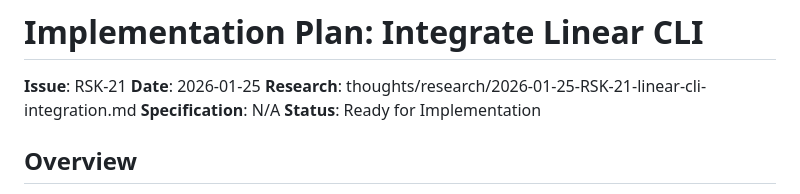
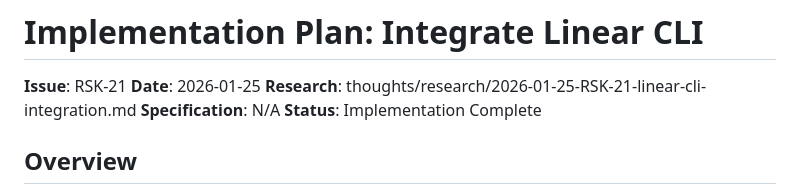
Before and after one commit to leixusam/foundry, a Markdown page: thoughts/plans/2026-01-25-RSK-21-linear-cli-integration.md, the part around one of its changes. Drawn GitHub-style.

Commit message:
feat(RSK-21): mark plan as Implementation Complete
- Mark all success criteria as complete
- Update plan status to Implementation Complete

```diff
--- a/thoughts/plans/2026-01-25-RSK-21-linear-cli-integration.md
+++ b/thoughts/plans/2026-01-25-RSK-21-linear-cli-integration.md
@@ -4,7 +4,7 @@
 **Date**: 2026-01-25
 **Research**: thoughts/research/2026-01-25-RSK-21-linear-cli-integration.md
 **Specification**: N/A
-**Status**: Ready for Implementation
+**Status**: Implementation Complete
 
 ## Overview
 
```
Also changed, not shown: other parts of thoughts/plans/2026-01-25-RSK-21-linear-cli-integration.md (+8 -8 lines).
